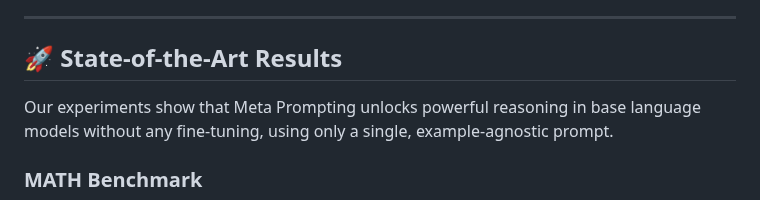
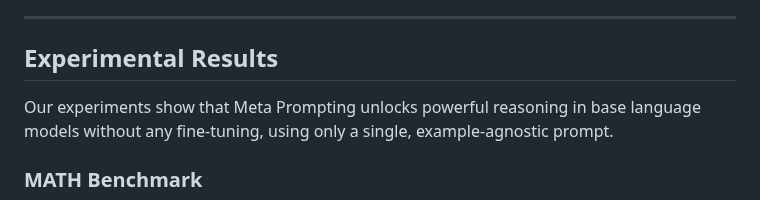
Before and after one commit to meta-prompting/meta-prompting, a Markdown page: README.md, the part around the change. GitHub-like rendering.

```diff
--- a/README.md
+++ b/README.md
@@ -96,7 +96,7 @@ We model the process of an LLM refining its own prompts (RMP) as a monad. This f
 
 -----
 
-## 🚀 State-of-the-Art Results
+## Experimental Results
 
 Our experiments show that Meta Prompting unlocks powerful reasoning in base language models without any fine-tuning, using only a single, example-agnostic prompt.
 
```
